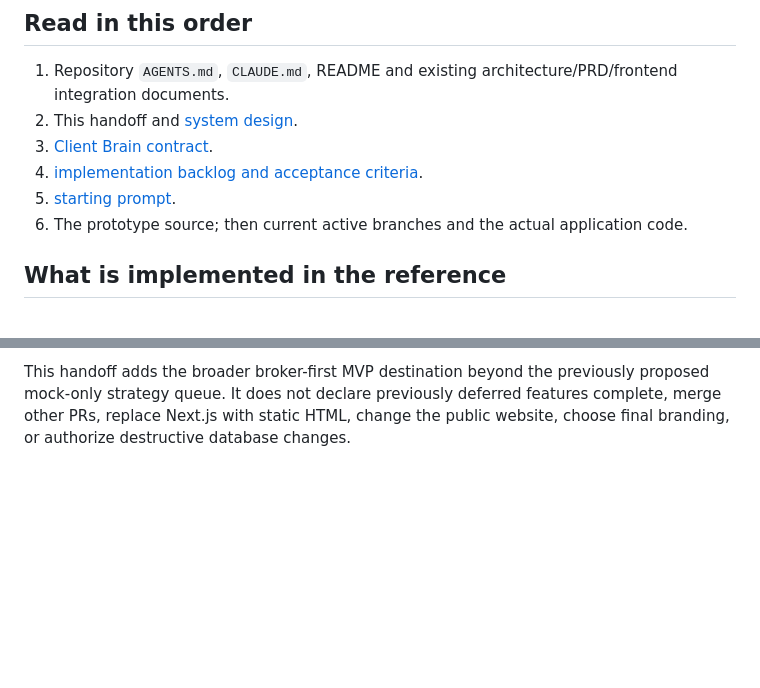
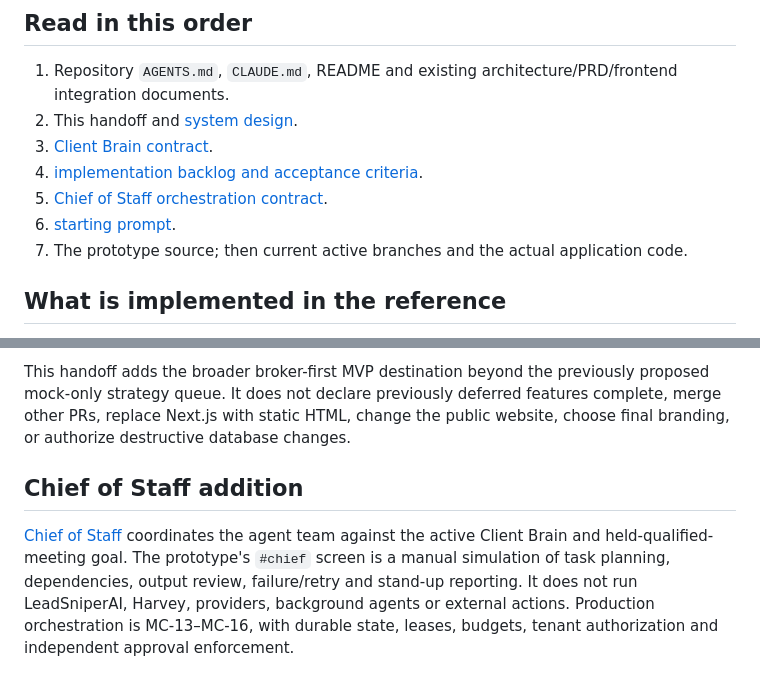
Before and after one commit to Ksdeng1559/Commercialkonnect, a Markdown page: docs/mission-control/README.md, 2 parts joined by grey strips. Drawn GitHub-style; blank space fills up the shorter version.

Commit message:
feat: add Chief of Staff management view and engineering handoff

```diff
--- a/docs/mission-control/README.md
+++ b/docs/mission-control/README.md
@@ -14,8 +14,9 @@ Runnable source: [prototype/index.html](prototype/index.html). Serve `docs/missi
 2. This handoff and [system design](SYSTEM_DESIGN.md).
 3. [Client Brain contract](CLIENT_BRAIN.md).
 4. [implementation backlog and acceptance criteria](IMPLEMENTATION.md).
-5. [starting prompt](START_HERE.md).
-6. The prototype source; then current active branches and the actual application code.
+5. [Chief of Staff orchestration contract](CHIEF_OF_STAFF.md).
+6. [starting prompt](START_HERE.md).
+7. The prototype source; then current active branches and the actual application code.
 
 ## What is implemented in the reference
 - Mission Control, opportunity search, expandable briefs and financing Kanban.
@@ -45,3 +46,7 @@ Prototype checks were run against a lightweight JavaScript DOM stub: ten view re
 PR numbers/branch states are a 2026-10-17 repository snapshot, not a claim they remain open. Recheck before merging or implementing.
 
 This handoff adds the broader broker-first MVP destination beyond the previously proposed mock-only strategy queue. It does not declare previously deferred features complete, merge other PRs, replace Next.js with static HTML, change the public website, choose final branding, or authorize destructive database changes.
+
+## Chief of Staff addition
+
+[Chief of Staff](CHIEF_OF_STAFF.md) coordinates the agent team against the active Client Brain and held-qualified-meeting goal. The prototype's `#chief` screen is a manual simulation of task planning, dependencies, output review, failure/retry and stand-up reporting. It does not run LeadSniperAI, Harvey, providers, background agents or external actions. Production orchestration is MC-13–MC-16, with durable state, leases, budgets, tenant authorization and independent approval enforcement.
```
